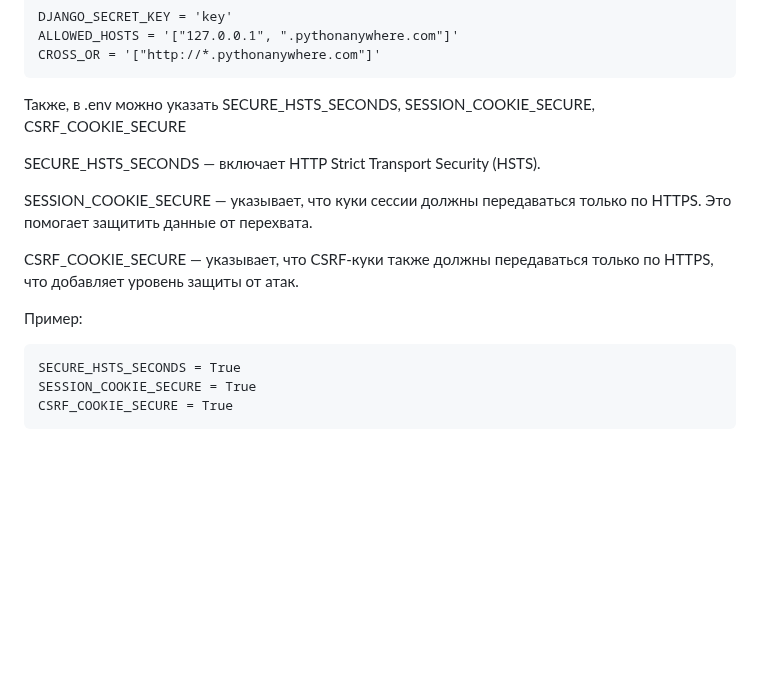
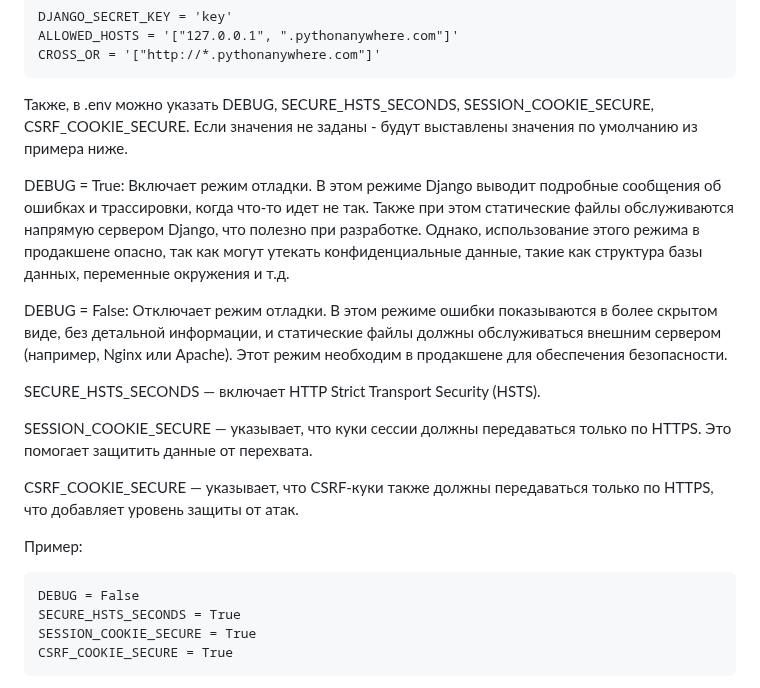
Before and after one commit to e13q/Django_lesson1, a Markdown page: README.md, the part around the change. Rendered like a GitHub page; blank space fills up the shorter version.

````diff
--- a/README.md
+++ b/README.md
@@ -29,7 +29,11 @@ DJANGO_SECRET_KEY = 'key'
 ALLOWED_HOSTS = '["127.0.0.1", ".pythonanywhere.com"]'
 CROSS_OR = '["http://*.pythonanywhere.com"]'
 ```
-Также, в .env можно указать SECURE_HSTS_SECONDS, SESSION_COOKIE_SECURE, CSRF_COOKIE_SECURE
+Также, в .env можно указать DEBUG, SECURE_HSTS_SECONDS, SESSION_COOKIE_SECURE, CSRF_COOKIE_SECURE. Если значения не заданы - будут выставлены значения по умолчанию из примера ниже.
+
+DEBUG = True: Включает режим отладки. В этом режиме Django выводит подробные сообщения об ошибках и трассировки, когда что-то идет не так. Также при этом статические файлы обслуживаются напрямую сервером Django, что полезно при разработке. Однако, использование этого режима в продакшене опасно, так как могут утекать конфиденциальные данные, такие как структура базы данных, переменные окружения и т.д.
+
+DEBUG = False: Отключает режим отладки. В этом режиме ошибки показываются в более скрытом виде, без детальной информации, и статические файлы должны обслуживаться внешним сервером (например, Nginx или Apache). Этот режим необходим в продакшене для обеспечения безопасности.
 
 SECURE_HSTS_SECONDS — включает HTTP Strict Transport Security (HSTS).
 
@@ -39,6 +43,7 @@ CSRF_COOKIE_SECURE — указывает, что CSRF-куки также до
 
 Пример:
 ```
+DEBUG = False
 SECURE_HSTS_SECONDS = True
 SESSION_COOKIE_SECURE = True
 CSRF_COOKIE_SECURE = True
````
